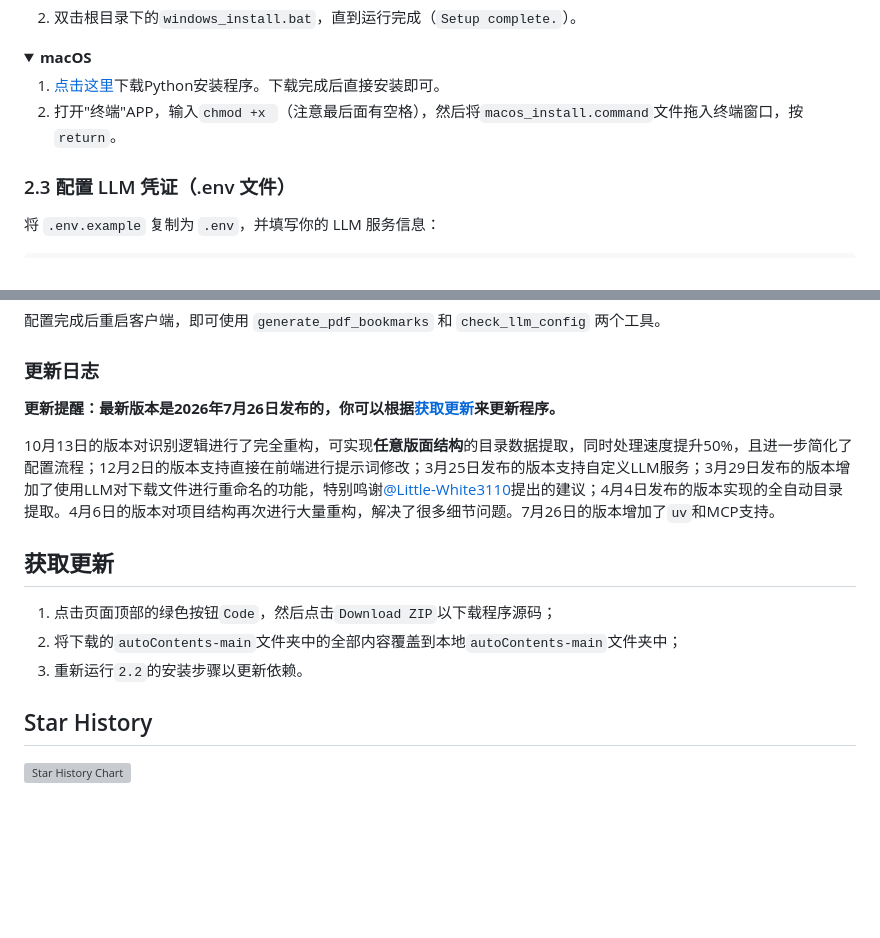
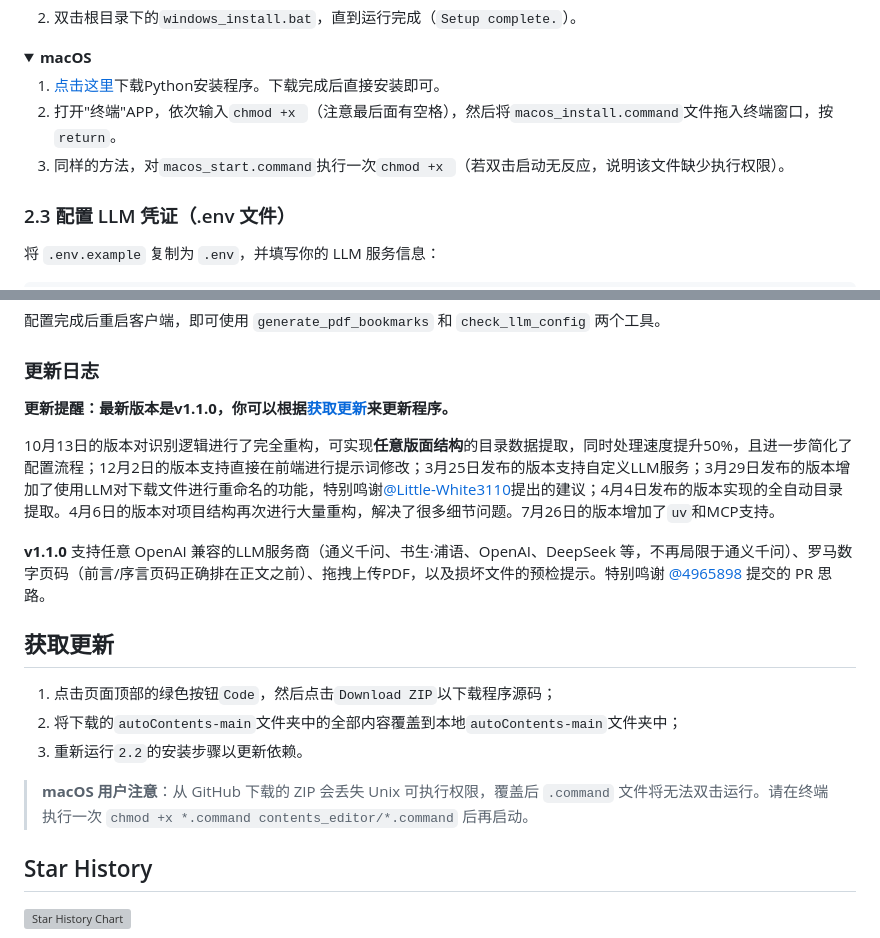
Before and after one commit to NatsUIJM/autoContents, a Markdown page: readme.md, 2 parts joined by grey strips. GitHub-like rendering; folded sections open; blank space fills up the shorter version; grey boxes are pictures that could not be loaded.

```diff
--- a/readme.md
+++ b/readme.md
@@ -90,7 +90,8 @@ autoContents 是一款专为扫描版 PDF 设计的书签全自动生成工具
 <summary><b>macOS</b></summary>
 
 1. [点击这里](https://www.python.org/ftp/python/3.13.13/python-3.13.13-macos11.pkg)下载Python安装程序。下载完成后直接安装即可。
-2. 打开"终端"APP，输入`chmod +x `（注意最后面有空格），然后将`macos_install.command`文件拖入终端窗口，按`return`。
+2. 打开"终端"APP，依次输入`chmod +x `（注意最后面有空格），然后将`macos_install.command`文件拖入终端窗口，按`return`。
+3. 同样的方法，对`macos_start.command`执行一次`chmod +x `（若双击启动无反应，说明该文件缺少执行权限）。
 
 </details>
 
@@ -200,9 +201,11 @@ curl -LsSf https://astral.sh/uv/install.sh | sh
 
 ### 更新日志
 
-**更新提醒：最新版本是2026年7月26日发布的，你可以根据[获取更新](#获取更新)来更新程序。**
+**更新提醒：最新版本是v1.1.0，你可以根据[获取更新](#获取更新)来更新程序。**
 
 10月13日的版本对识别逻辑进行了完全重构，可实现**任意版面结构**的目录数据提取，同时处理速度提升50%，且进一步简化了配置流程；12月2日的版本支持直接在前端进行提示词修改；3月25日发布的版本支持自定义LLM服务；3月29日发布的版本增加了使用LLM对下载文件进行重命名的功能，特别鸣谢[@Little-White3110](https://github.com/Little-White3110)提出的建议；4月4日发布的版本实现的全自动目录提取。4月6日的版本对项目结构再次进行大量重构，解决了很多细节问题。7月26日的版本增加了`uv`和MCP支持。
+
+**v1.1.0** 支持任意 OpenAI 兼容的LLM服务商（通义千问、书生·浦语、OpenAI、DeepSeek 等，不再局限于通义千问）、罗马数字页码（前言/序言页码正确排在正文之前）、拖拽上传PDF，以及损坏文件的预检提示。特别鸣谢 [@4965898](https://github.com/4965898/autoContents) 提交的 PR 思路。
 
 ## 获取更新
 
@@ -210,6 +213,8 @@ curl -LsSf https://astral.sh/uv/install.sh | sh
 2. 将下载的`autoContents-main`文件夹中的全部内容覆盖到本地`autoContents-main`文件夹中；
 3. 重新运行`2.2`的安装步骤以更新依赖。
 
+> **macOS 用户注意**：从 GitHub 下载的 ZIP 会丢失 Unix 可执行权限，覆盖后 `.command` 文件将无法双击运行。请在终端执行一次 `chmod +x *.command contents_editor/*.command` 后再启动。
+
 ## Star History
 
 [![Star History Chart](https://api.star-history.com/svg?repos=4965898/autoContents&type=Date)](https://star-history.com/#4965898/autoContents&Date)
```
